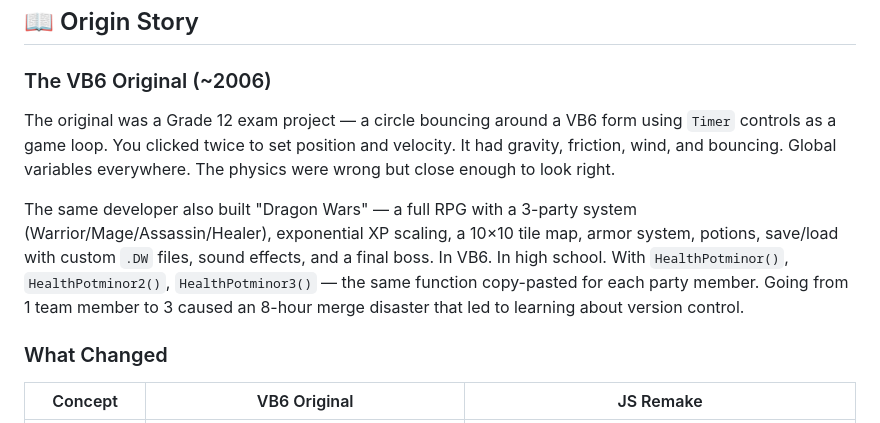
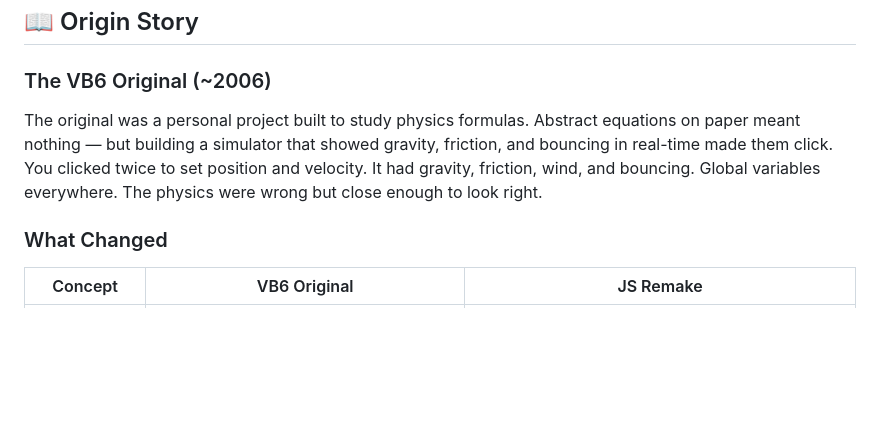
Before and after one commit to Prothon/Simple-Physics-Ball-Simulator, a Markdown page: README.md, the part around the change. Rendered like a GitHub page; blank space fills up the shorter version.

Commit message:
docs: fix origin story — personal study project, not exam

```diff
--- a/README.md
+++ b/README.md
@@ -204,9 +204,7 @@ This simulator demonstrates these real physics concepts:
 
 ### The VB6 Original (~2006)
 
-The original was a Grade 12 exam project — a circle bouncing around a VB6 form using `Timer` controls as a game loop. You clicked twice to set position and velocity. It had gravity, friction, wind, and bouncing. Global variables everywhere. The physics were wrong but close enough to look right.
-
-The same developer also built "Dragon Wars" — a full RPG with a 3-party system (Warrior/Mage/Assassin/Healer), exponential XP scaling, a 10×10 tile map, armor system, potions, save/load with custom `.DW` files, sound effects, and a final boss. In VB6. In high school. With `HealthPotminor()`, `HealthPotminor2()`, `HealthPotminor3()` — the same function copy-pasted for each party member. Going from 1 team member to 3 caused an 8-hour merge disaster that led to learning about version control.
+The original was a personal project built to study physics formulas. Abstract equations on paper meant nothing — but building a simulator that showed gravity, friction, and bouncing in real-time made them click. You clicked twice to set position and velocity. It had gravity, friction, wind, and bouncing. Global variables everywhere. The physics were wrong but close enough to look right.
 
 ### What Changed
 
```
